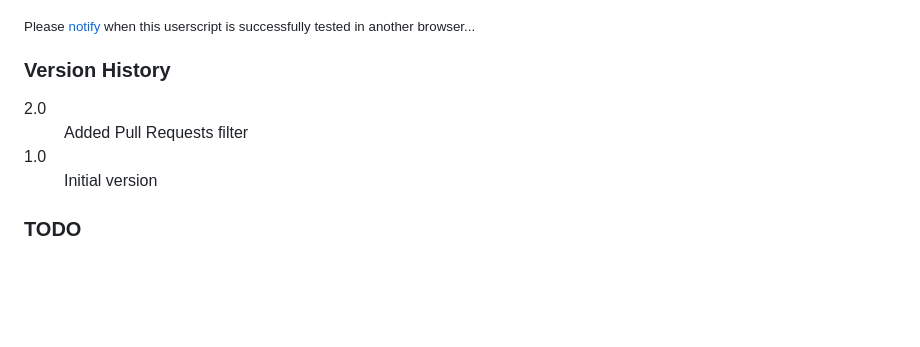
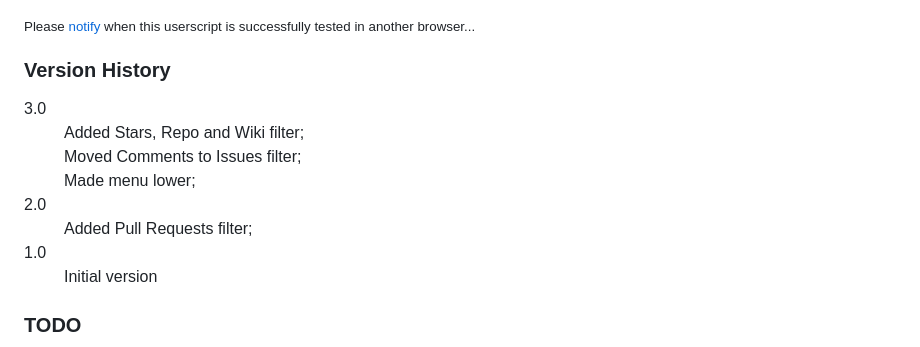
Before and after one commit to jerone/UserScripts, a Markdown page: Github_News_Feed_Filter/README.md, the part around the change. GitHub-like rendering; blank space fills up the shorter version.

Commit message:
Added more filters

```diff
--- a/Github_News_Feed_Filter/README.md
+++ b/Github_News_Feed_Filter/README.md
@@ -19,8 +19,12 @@ Add filters for Github homepage news feed items.
 ### Version History
 
 <dl>
+    <dt>3.0</dt>
+        <dd>Added Stars, Repo and Wiki filter;</dd>
+        <dd>Moved Comments to Issues filter;</dd>
+        <dd>Made menu lower;</dd>
     <dt>2.0</dt>
-        <dd>Added Pull Requests filter</dd>
+        <dd>Added Pull Requests filter;</dd>
     <dt>1.0</dt>
         <dd>Initial version</dd>
 </dl>
```
Also changed, not shown: Github_News_Feed_Filter/screenshot.jpg, 1 other file.
